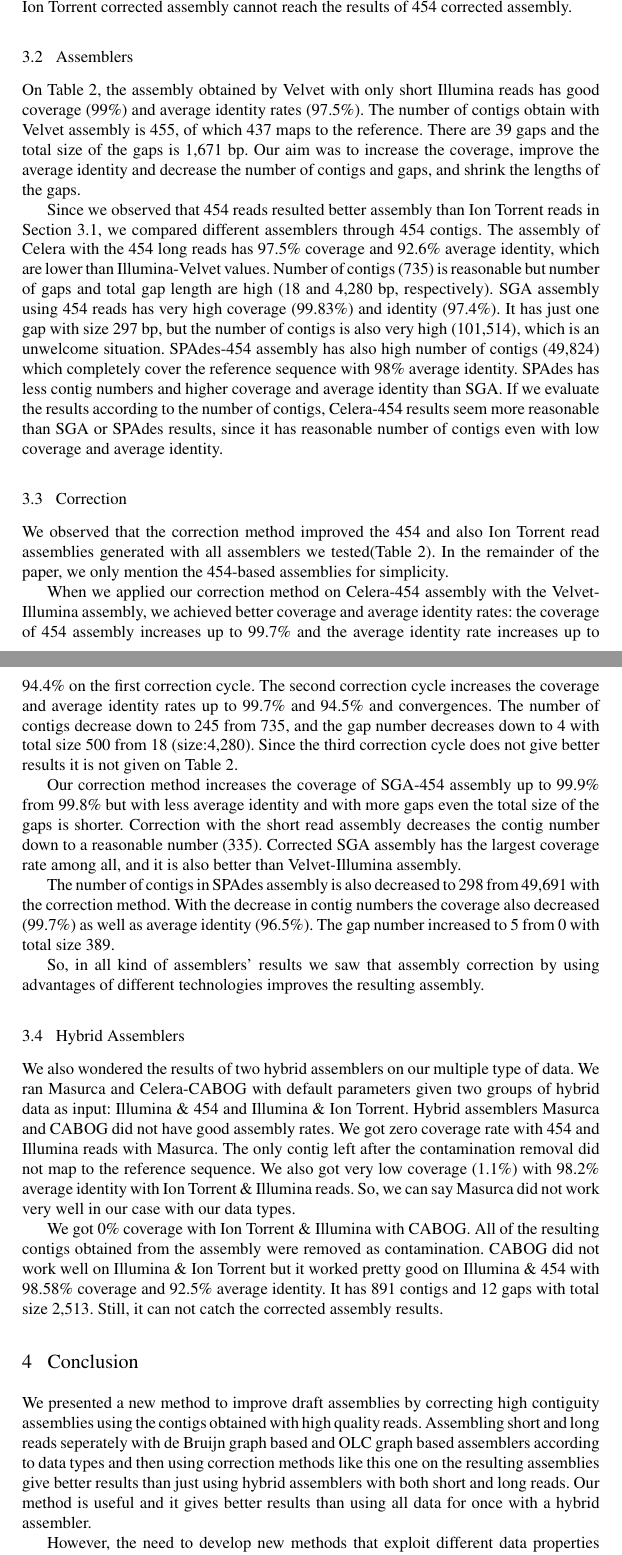
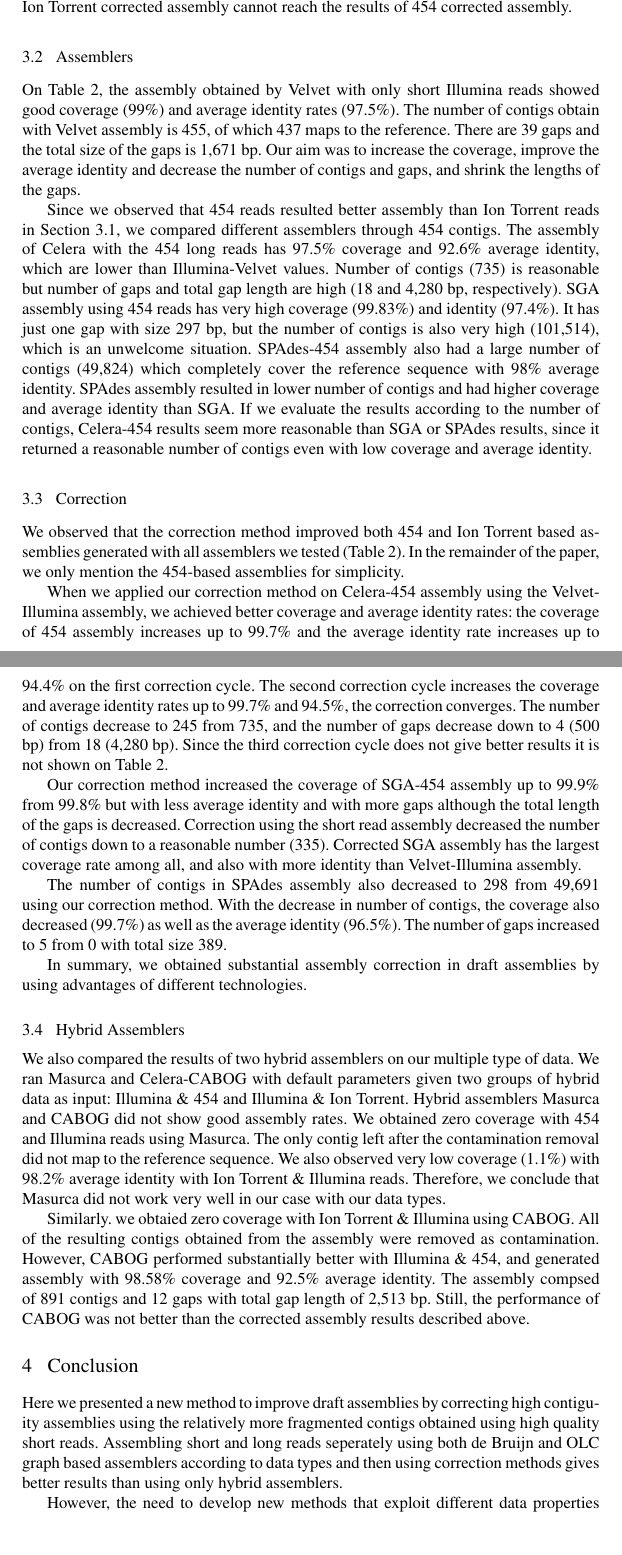
Before and after one commit to pinarkavak/bac, a LaTeX paper (Springer/ImprovingGenomeAssembliesUsingMultiPlatformSequenceData.tex): two parts of pages 8 and 9 of 12, joined at a grey line, cut so that both start at the same text, the shorter picture padded with empty space. Compiled offline with pdfLaTeX.

Commit message:
I am done, proof-read please

```diff
--- a/Springer/ImprovingGenomeAssembliesUsingMultiPlatformSequenceData.tex
+++ b/Springer/ImprovingGenomeAssembliesUsingMultiPlatformSequenceData.tex
@@ -337,36 +337,41 @@ In Table \ref{tab:resultsTable}, we see that the assembly of 454 reads perform b
 
 \subsection{Assemblers}
 
-On Table \ref{tab:resultsTable}, the assembly obtained by Velvet with only short Illumina reads has good coverage  (99\%) and average identity rates (97.5\%). The number of contigs obtain with Velvet assembly is 455, of which 437 maps to the reference. There are 39 gaps and the total size of the gaps is 1,671 bp. Our aim was to increase the coverage, improve the average identity and decrease the number of contigs and gaps, and shrink the lengths of the gaps.
+On Table \ref{tab:resultsTable}, the assembly obtained by Velvet with only short Illumina reads showed good coverage  (99\%) and average identity rates (97.5\%). The number of contigs obtain with Velvet assembly is 455, of which 437 maps to the reference. There are 39 gaps and the total size of the gaps is 1,671 bp. Our aim was to increase the coverage, improve the average identity and decrease the number of contigs and gaps, and shrink the lengths of the gaps.
 
 Since we observed that 454 reads resulted better assembly than Ion Torrent reads in Section \ref{454Ion}, we compared different assemblers through 454 contigs. The assembly of Celera with the 454 long reads has 97.5\% coverage and 92.6\% average identity, which are lower than Illumina-Velvet values. Number of contigs (735) is reasonable but number of gaps and total gap length are high (18 and 4,280 bp, respectively).
-SGA assembly using 454 reads has very high coverage (99.83\%) and identity (97.4\%). It has just one gap with size 297 bp, but the number of contigs is also very high (101,514), which is an unwelcome situation. SPAdes-454 assembly has also high number of contigs (49,824) which completely cover the reference sequence with 98\% average identity. SPAdes has less contig numbers and higher coverage and average identity than SGA.
-If we evaluate the results according to the number of contigs, Celera-454 results seem more reasonable than SGA or SPAdes results, since it has reasonable number of contigs even with low coverage and average identity.
+SGA assembly using 454 reads has very high coverage (99.83\%) and identity (97.4\%). It has just one gap with size 297 bp, but the number of contigs is also very high (101,514), which is an unwelcome situation. SPAdes-454 assembly also had a large number of contigs (49,824) which completely cover the reference sequence with 98\% average identity. SPAdes assembly resulted in lower number of contigs  and had higher coverage and average identity than SGA.
+If we evaluate the results according to the number of contigs, Celera-454 results seem more reasonable than SGA or SPAdes results, since it returned a reasonable number of contigs even with low coverage and average identity.
 
 \subsection{Correction}
 
-We observed that the correction method improved the 454 and also Ion Torrent read assemblies generated with all assemblers we tested(Table \ref{tab:resultsTable}). In the remainder of the paper, we only
+We observed that the correction method improved both 454 and Ion Torrent based assemblies generated with all assemblers we tested (Table \ref{tab:resultsTable}). In the remainder of the paper, we only
 mention the 454-based assemblies for simplicity.
 
-When we applied our correction method on Celera-454 assembly with the Velvet-Illumina assembly, we achieved better coverage and average identity rates: the coverage of 454 assembly increases up to 99.7\% and the average identity rate increases up to 94.4\% on the first correction cycle. The second correction cycle increases the coverage and average identity rates up to 99.7\% and 94.5\% and convergences. The number of contigs decrease down to 245 from 735, and the gap number decreases down to 4 with total size 500 from 18 (size:4,280). Since the third correction cycle does not give better results it is not given on Table \ref{tab:resultsTable}.
+When we applied our correction method on Celera-454 assembly using the Velvet-Illumina assembly, we achieved better coverage and average identity rates: the coverage of 454 assembly increases up to 99.7\% and the average identity rate increases up to 94.4\% on the first correction cycle. The second correction cycle increases the coverage and average identity rates up to 99.7\% and 94.5\%, the correction converges. The number of contigs decrease to 245 from 735, and the number of gaps decrease down to 4 (500 bp) from 18 (4,280 bp). Since the third correction cycle does not give better results it is not shown on Table \ref{tab:resultsTable}.
 
-Our correction method increases the coverage of SGA-454 assembly up to 99.9\% from 99.8\% but with less average identity and with more gaps even the total size of the gaps is shorter. Correction with the short read assembly decreases the contig number down to a reasonable number (335). Corrected SGA assembly has the largest coverage rate among all, and it is also better than Velvet-Illumina assembly.
+Our correction method increased the coverage of SGA-454 assembly up to 99.9\% from 99.8\% but with less average identity and with more gaps although the total length of the gaps is decreased. Correction using the short read assembly decreased the number of contigs down to a reasonable number (335). Corrected SGA assembly has the largest coverage rate among all, and also with more identity than Velvet-Illumina assembly.
 
-The number of contigs in SPAdes assembly is also decreased to 298 from 49,691 with the correction method. With the decrease in contig numbers the coverage also decreased (99.7\%) as well as average identity (96.5\%). The gap number increased to 5 from 0 with total size 389.
+The number of contigs in SPAdes assembly also decreased to 298 from 49,691 using our correction method. With the decrease in number of contigs, the coverage also decreased (99.7\%) as well as the average identity (96.5\%). The number of gaps increased to 5 from 0 with total size 389.
 
-So, in all kind of assemblers' results we saw that assembly correction by using advantages of different technologies improves the resulting assembly.
+In summary, we obtained substantial assembly correction
+ in draft assemblies by using advantages of different technologies.
 
 \subsection{Hybrid Assemblers}
 
-We also wondered the results of two hybrid assemblers on our multiple type of data. We ran Masurca and Celera-CABOG with default parameters given two groups of hybrid data as input: Illumina \& 454 and Illumina \& Ion Torrent. Hybrid assemblers Masurca and CABOG did not have good assembly rates. We got zero coverage rate with 454 and Illumina reads with Masurca. The only contig left after the contamination removal did not map to the reference sequence. We also got very low coverage (1.1\%) with 98.2\% average identity  with Ion Torrent \& Illumina reads. So, we can say Masurca did not work very well in our case with our data types.
+We also compared the results of two hybrid assemblers on our multiple type of data. We ran Masurca and Celera-CABOG with default parameters given two groups of hybrid data as input: Illumina \& 454 and Illumina \& Ion Torrent. Hybrid assemblers Masurca and CABOG did not show good assembly rates.
+ We obtained zero coverage  with 454 and Illumina reads using Masurca. The only contig left after the contamination removal did not map to the reference sequence. We also observed very low coverage (1.1\%) with 98.2\% average identity  with Ion Torrent \& Illumina reads. Therefore, we conclude that Masurca did not work very well in our case with our data types.
 
-We got 0\% coverage with Ion Torrent \& Illumina with CABOG. All of the resulting contigs obtained from the assembly were removed as contamination. CABOG did not work well on Illumina \& Ion Torrent but it worked pretty good on Illumina \& 454 with 98.58\% coverage and 92.5\% average identity. It has 891 contigs and 12 gaps with total size 2,513. Still, it can not catch the corrected assembly results.
+Similarly. we obtaied zero coverage with Ion Torrent \& Illumina using CABOG. All of the resulting contigs obtained from the assembly were removed as contamination. However, CABOG performed substantially better with
+Illumina \& 454, and generated assembly with 98.58\% coverage and 92.5\% average identity.
+The assembly compsed of 891 contigs and 12 gaps with total gap length of 2,513 bp. Still,
+the performance of CABOG was not better than the  corrected assembly results described above.
 
 \section{Conclusion}
 
-We presented a new method to improve draft assemblies by correcting high contiguity assemblies using the contigs obtained with high quality reads. Assembling short and long reads seperately with de Bruijn graph based and OLC graph based assemblers according to data types and then using correction methods like this one on the resulting assemblies give better results than just using hybrid assemblers with both short and long reads. Our method is useful and it gives better results than using all data for once with a hybrid assembler.
+Here we presented a new method to improve draft assemblies by correcting high contiguity assemblies using the relatively more fragmented contigs obtained using high quality short reads. Assembling short and long reads seperately using both de Bruijn and OLC graph based assemblers according to data types and then using correction methods  gives better results than using only hybrid assemblers.
 
-However, the need to develop new methods that exploit different data properties of different HTS technologies, such as short/long reads or high/low quality of reads, remains. In this manner, as future work, our correction algorithm can be improved by exploiting the paired end information of the short, high quality reads after the correction phase, to fill in the gaps between corrected contigs.
+However, the need to develop new methods that exploit different data properties of different HTS technologies, such as short/long reads or high/low quality of reads, remains. In this manner, as future work, our correction algorithm can be improved by exploiting the paired end information of the short, high quality reads after the correction phase to close the gaps between corrected contigs.
 
 \paragraph{Funding.}
 
```
Also changed, not shown: Springer/ImprovingGenomeAssembliesUsingMultiPlatformSequenceData.pdf, 2 other files.
